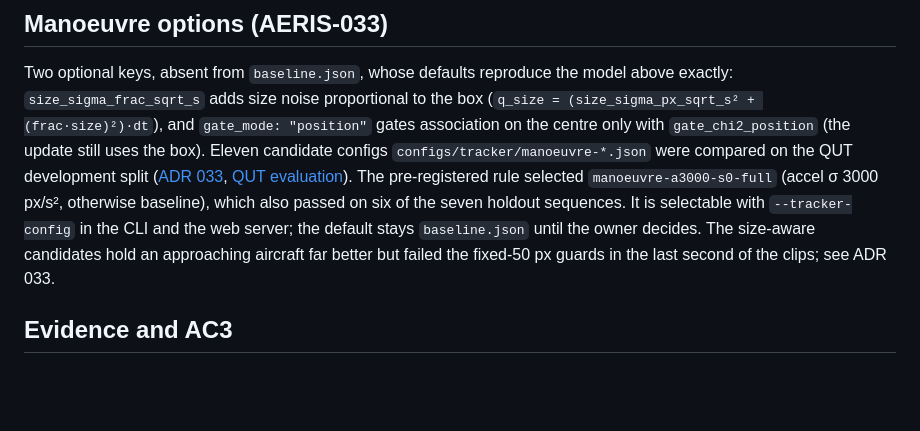
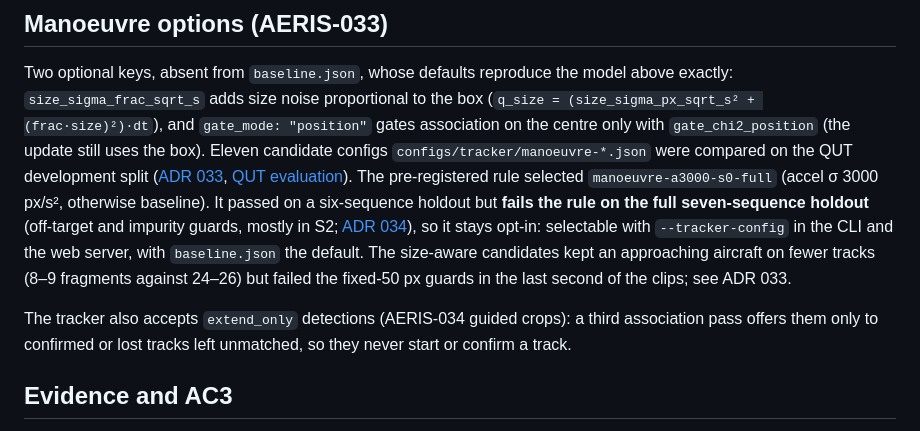
Before and after one commit to Vinvin00/AERIS, a Markdown page: docs/tracking.md, the part around the change. Rendered like a GitHub page; blank space fills up the shorter version.

```diff
--- a/docs/tracking.md
+++ b/docs/tracking.md
@@ -56,11 +56,17 @@ Two optional keys, absent from `baseline.json`, whose defaults reproduce the mod
 `gate_chi2_position` (the update still uses the box). Eleven candidate configs
 `configs/tracker/manoeuvre-*.json` were compared on the QUT development split
 ([ADR 033](decisions/033-manoeuvre-robust-tracker.md), [QUT evaluation](qut_eval.md)). The
-pre-registered rule selected `manoeuvre-a3000-s0-full` (accel σ 3000 px/s², otherwise baseline),
-which also passed on six of the seven holdout sequences. It is selectable with `--tracker-config`
-in the CLI and the web server; the default stays `baseline.json` until the owner decides. The
-size-aware candidates hold an approaching aircraft far better but failed the fixed-50 px guards
-in the last second of the clips; see ADR 033.
+pre-registered rule selected `manoeuvre-a3000-s0-full` (accel σ 3000 px/s², otherwise baseline).
+It passed on a six-sequence holdout but **fails the rule on the full seven-sequence holdout**
+(off-target and impurity guards, mostly in S2; [ADR 034](decisions/034-tracker-guided-crop.md)),
+so it stays opt-in: selectable with `--tracker-config` in the CLI and the web server, with
+`baseline.json` the default. The size-aware candidates kept an approaching aircraft on fewer
+tracks (8–9 fragments against 24–26) but failed the fixed-50 px guards in the last second of the
+clips; see ADR 033.
+
+The tracker also accepts `extend_only` detections (AERIS-034 guided crops): a third association
+pass offers them only to confirmed or lost tracks left unmatched, so they never start or confirm a
+track.
 
 ## Evidence and AC3
 
```
Also changed, not shown: docs/PROJECT_STATE.md (+11 -4 lines), docs/decisions/033-manoeuvre-robust-tracker.md (+7 -0 lines).
